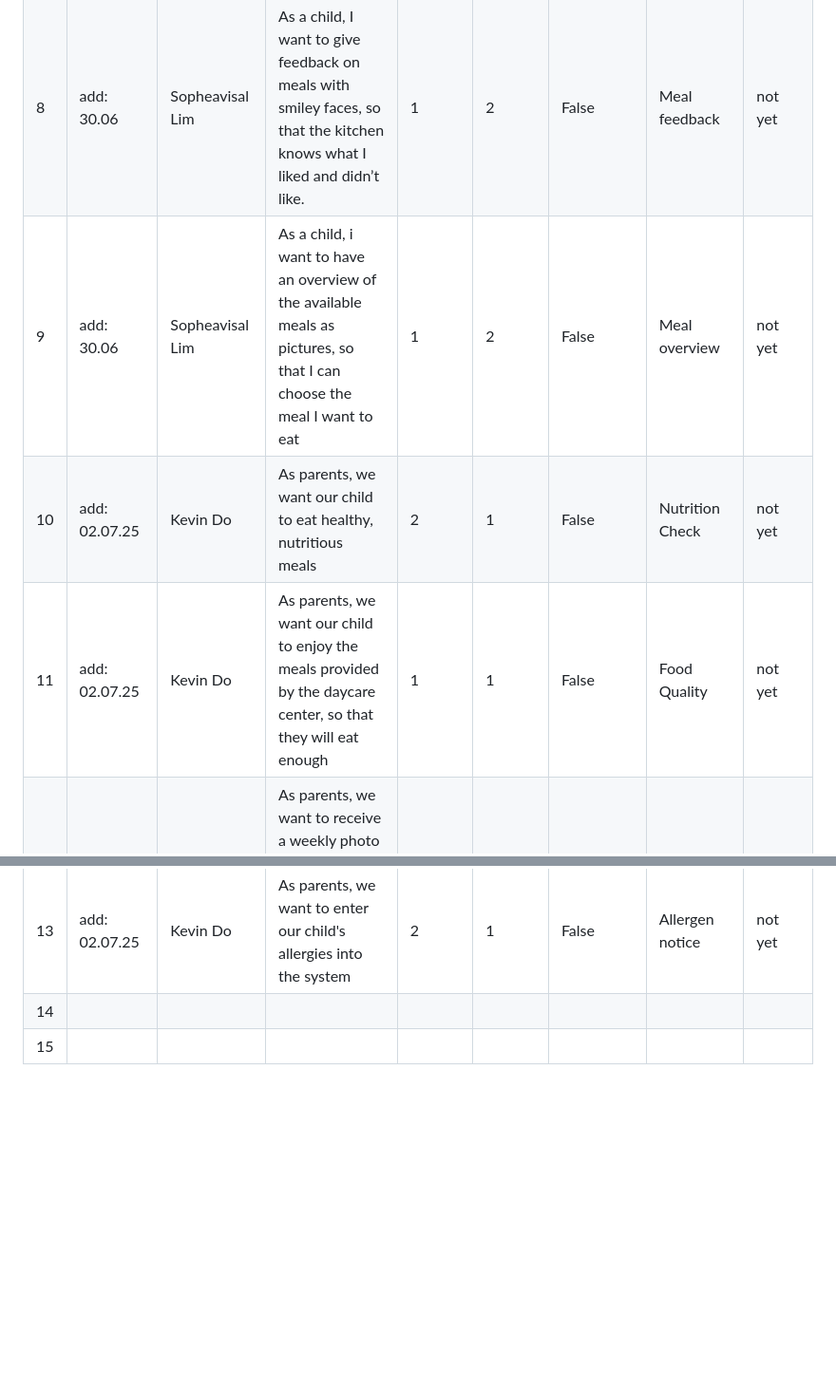
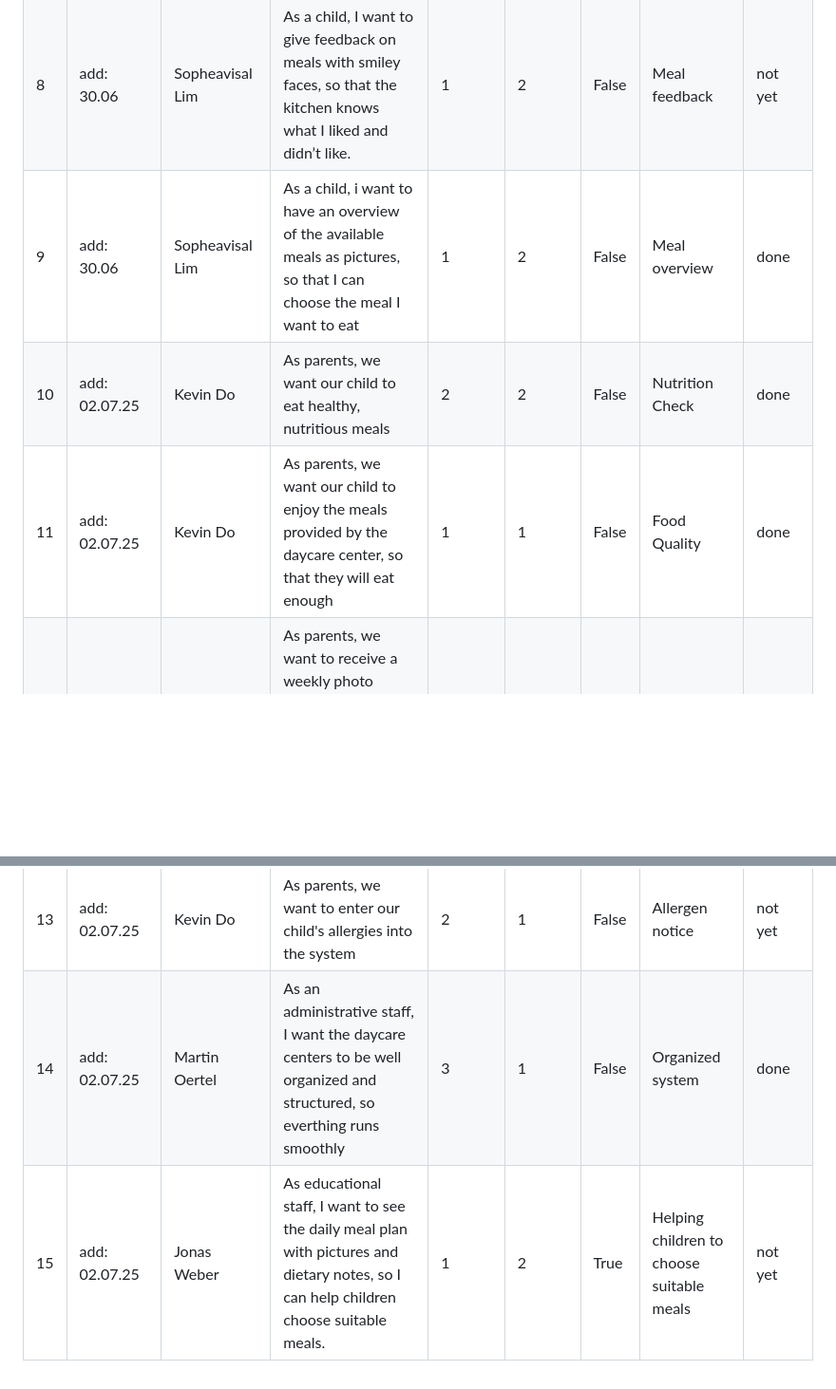
Before and after one commit to juliaschultalbers/Software-Engineering-Project, a Markdown page: process/product-backlog.md, 2 parts joined by grey strips. Shown: that part at 95% size. Drawn GitHub-style; blank space fills up the shorter version.

```diff
--- a/process/product-backlog.md
+++ b/process/product-backlog.md
@@ -48,9 +48,9 @@ Nr | added modified | product owner name | User story | Story point(s) | Priorit
 7 | add: 30.06 | Sopheavisal Lim | As a child, I want to hear a short audio description of meals when I hover over the pictures, so that I understand better which food I am choosing. | 2 | 2 | False | Audio discription | not yet
 8 | add: 30.06 | Sopheavisal Lim | As a child, I want to give feedback on meals with smiley faces, so that the kitchen knows what I liked and didn’t like. | 1 | 2 | False | Meal feedback | not yet
-9 | add: 30.06 | Sopheavisal Lim | As a child, i want to have an overview of the available meals as pictures, so that I can choose the meal I want to eat | 1 | 2 | False | Meal overview | not yet
-10 | add: 02.07.25 | Kevin Do | As parents, we want our child to eat healthy, nutritious meals | 2 | 1 | False | Nutrition Check | not yet
-11 | add: 02.07.25 | Kevin Do | As parents, we want our child to enjoy the meals provided by the daycare center, so that they will eat enough | 1 | 1 | False | Food Quality | not yet
+9 | add: 30.06 | Sopheavisal Lim | As a child, i want to have an overview of the available meals as pictures, so that I can choose the meal I want to eat | 1 | 2 | False | Meal overview | done
+10 | add: 02.07.25 | Kevin Do | As parents, we want our child to eat healthy, nutritious meals | 2 | 2 | False | Nutrition Check | done
+11 | add: 02.07.25 | Kevin Do | As parents, we want our child to enjoy the meals provided by the daycare center, so that they will eat enough | 1 | 1 | False | Food Quality | done
 12 | add: 02.07.25 | Kevin Do | As parents, we want to receive a weekly photo overview of meals and activities, so that we can talk to our child about their day | 2 | 2 | True | Insight for parents | not yet
 13 | add: 02.07.25 | Kevin Do | As parents, we want to enter our child's allergies into the system | 2 | 1 | False | Allergen notice | not yet
-14 | | | | | | | |
-15 | | | | | | | |
+14 | add: 02.07.25 | Martin Oertel | As an administrative staﬀ, I want the daycare centers to be well organized and structured, so everthing runs smoothly | 3 | 1 | False | Organized system | done
+15 | add: 02.07.25 | Jonas Weber | As educational staff, I want to see the daily meal plan with pictures and dietary notes, so I can help children choose suitable meals. | 1 | 2 | True | Helping children to choose suitable meals | not yet
```
Also changed, not shown: other parts of process/product-backlog.md (+20 -20 lines).
